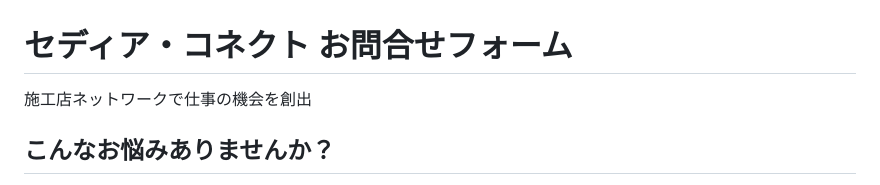
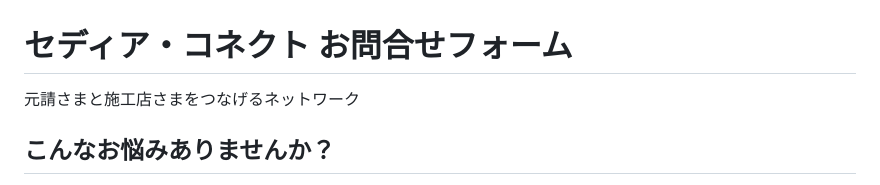
Before and after one commit to watanabepipe16411/sedia-connect, a Markdown page: README.md, the part around the change. Rendered like a GitHub page.

```diff
--- a/README.md
+++ b/README.md
@@ -138,7 +138,7 @@ font-size:14px;
 
 <section class="hero">
 <h1>セディア・コネクト お問合せフォーム</h1>
-<p>施工店ネットワークで仕事の機会を創出</p>
+<p>元請さまと施工店さまをつなげるネットワーク</p>
 </section>
 
 <section class="section">
```
